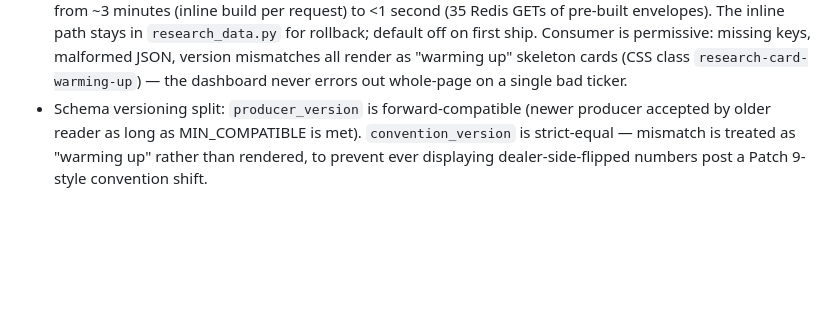
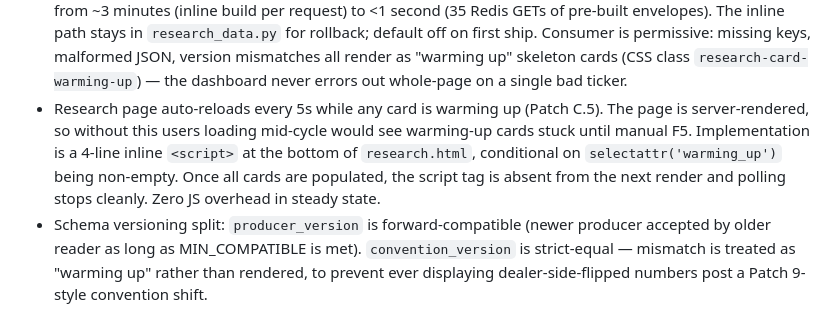
Before and after one commit to brad-corbin/options-discord-bot, a Markdown page: CLAUDE.md, the part around the change. Drawn GitHub-style; blank space fills up the shorter version.

Commit message:
CLAUDE.md: document Patch C.5 auto-reload pattern
Adds one entry under "Decisions already made" describing the 5s
auto-reload script in research.html and its zero-overhead-in-steady-
state property. Future sessions reading the file will see the
template's inline script is intentional, not stale debug code.

Co-Authored-By: Claude Opus 4.7 (1M context) <noreply@anthropic.com>

```diff
--- a/CLAUDE.md
+++ b/CLAUDE.md
@@ -400,6 +400,14 @@ is high. Don't argue with them.
   version mismatches all render as "warming up" skeleton cards (CSS
   class `research-card-warming-up`) — the dashboard never errors out
   whole-page on a single bad ticker.
+- Research page auto-reloads every 5s while any card is warming up
+  (Patch C.5). The page is server-rendered, so without this users
+  loading mid-cycle would see warming-up cards stuck until manual F5.
+  Implementation is a 4-line inline `<script>` at the bottom of
+  `research.html`, conditional on `selectattr('warming_up')` being
+  non-empty. Once all cards are populated, the script tag is absent
+  from the next render and polling stops cleanly. Zero JS overhead
+  in steady state.
 - Schema versioning split: `producer_version` is forward-compatible
   (newer producer accepted by older reader as long as MIN_COMPATIBLE
   is met). `convention_version` is strict-equal — mismatch is treated
```
